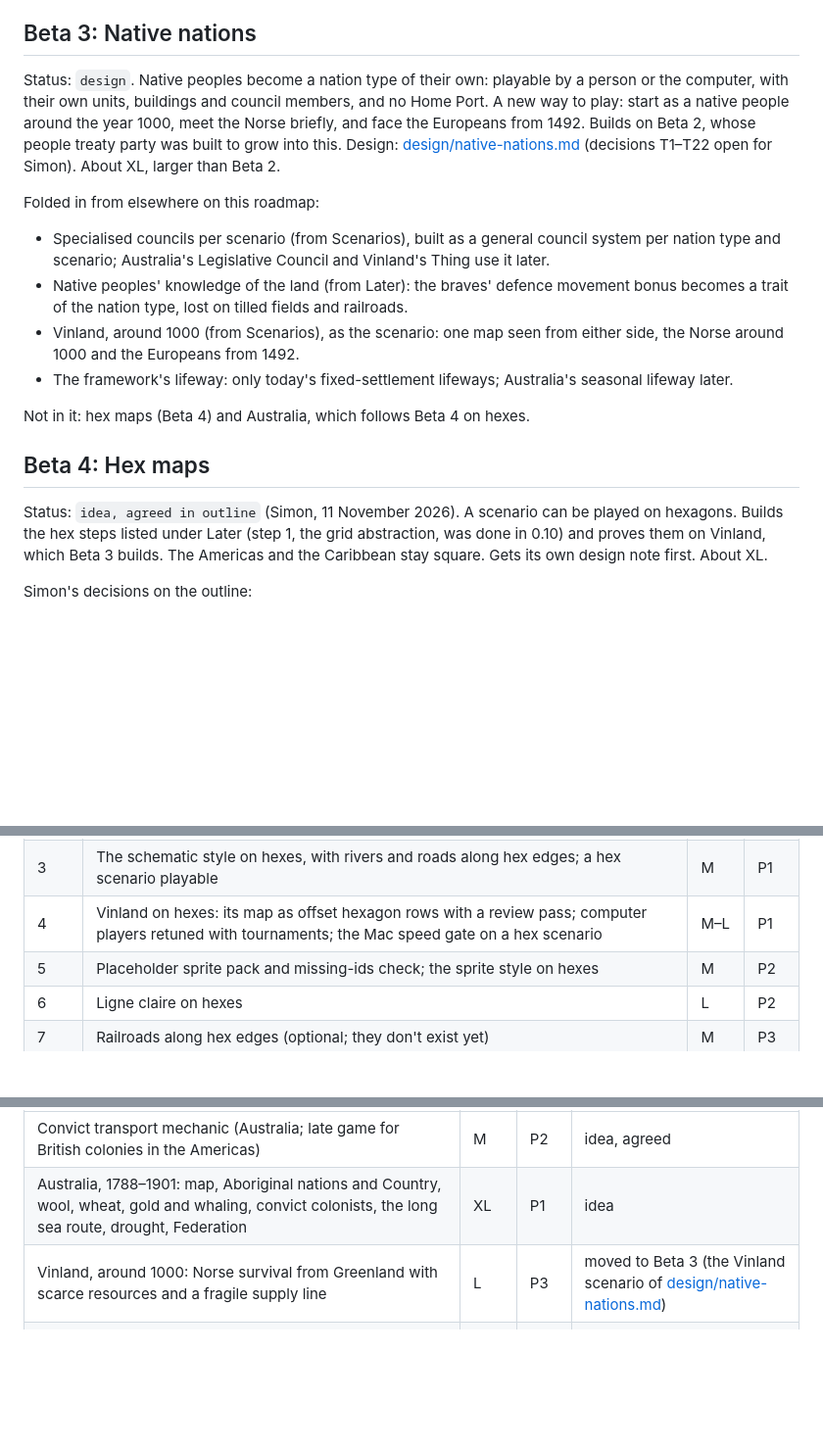
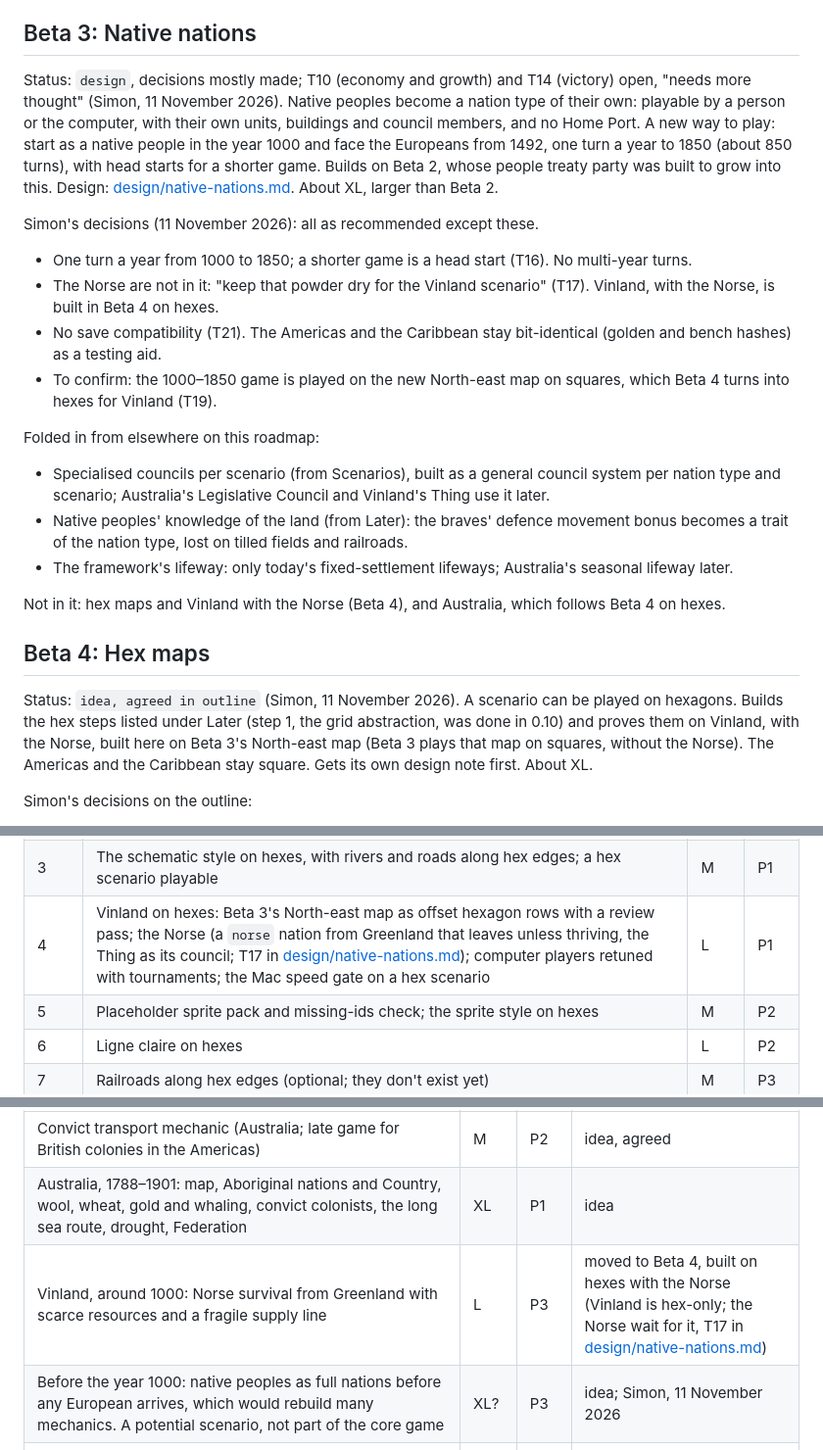
Before and after one commit to Athematic/CasualColonization, a Markdown page: docs/ROADMAP.md, 3 parts joined by grey strips. Shown at 98% size. GitHub-like rendering; blank space fills up the shorter version.

```diff
--- a/docs/ROADMAP.md
+++ b/docs/ROADMAP.md
@@ -46,19 +46,24 @@ Beta 2, native peoples as partners: design in [design/native-partners.md](design
 
 ## Beta 3: Native nations
 
-Status: `design`. Native peoples become a nation type of their own: playable by a person or the computer, with their own units, buildings and council members, and no Home Port. A new way to play: start as a native people around the year 1000, meet the Norse briefly, and face the Europeans from 1492. Builds on Beta 2, whose people treaty party was built to grow into this. Design: [design/native-nations.md](design/native-nations.md) (decisions T1–T22 open for Simon). About XL, larger than Beta 2.
+Status: `design`, decisions mostly made; T10 (economy and growth) and T14 (victory) open, "needs more thought" (Simon, 11 November 2026). Native peoples become a nation type of their own: playable by a person or the computer, with their own units, buildings and council members, and no Home Port. A new way to play: start as a native people in the year 1000 and face the Europeans from 1492, one turn a year to 1850 (about 850 turns), with head starts for a shorter game. Builds on Beta 2, whose people treaty party was built to grow into this. Design: [design/native-nations.md](design/native-nations.md). About XL, larger than Beta 2.
+
+Simon's decisions (11 November 2026): all as recommended except these.
+- One turn a year from 1000 to 1850; a shorter game is a head start (T16). No multi-year turns.
+- The Norse are not in it: "keep that powder dry for the Vinland scenario" (T17). Vinland, with the Norse, is built in Beta 4 on hexes.
+- No save compatibility (T21). The Americas and the Caribbean stay bit-identical (golden and bench hashes) as a testing aid.
+- To confirm: the 1000–1850 game is played on the new North-east map on squares, which Beta 4 turns into hexes for Vinland (T19).
 
 Folded in from elsewhere on this roadmap:
 - Specialised councils per scenario (from Scenarios), built as a general council system per nation type and scenario; Australia's Legislative Council and Vinland's Thing use it later.
 - Native peoples' knowledge of the land (from Later): the braves' defence movement bonus becomes a trait of the nation type, lost on tilled fields and railroads.
-- Vinland, around 1000 (from Scenarios), as the scenario: one map seen from either side, the Norse around 1000 and the Europeans from 1492.
 - The framework's lifeway: only today's fixed-settlement lifeways; Australia's seasonal lifeway later.
 
-Not in it: hex maps (Beta 4) and Australia, which follows Beta 4 on hexes.
+Not in it: hex maps and Vinland with the Norse (Beta 4), and Australia, which follows Beta 4 on hexes.
 
 ## Beta 4: Hex maps
 
-Status: `idea, agreed in outline` (Simon, 11 November 2026). A scenario can be played on hexagons. Builds the hex steps listed under Later (step 1, the grid abstraction, was done in 0.10) and proves them on Vinland, which Beta 3 builds. The Americas and the Caribbean stay square. Gets its own design note first. About XL.
+Status: `idea, agreed in outline` (Simon, 11 November 2026). A scenario can be played on hexagons. Builds the hex steps listed under Later (step 1, the grid abstraction, was done in 0.10) and proves them on Vinland, with the Norse, built here on Beta 3's North-east map (Beta 3 plays that map on squares, without the Norse). The Americas and the Caribbean stay square. Gets its own design note first. About XL.
 
 Simon's decisions on the outline:
 - **Vinland is hex-only** in Beta 4; its square version is dropped.
@@ -73,7 +78,7 @@ Simon's decisions on the outline:
 | 1 | Hexagon rules and a hidden test scenario: 6 directions, a work area of 6, movement keys | M | P1 |
 | 2 | Rivers and roads on hexes (core: today's river masks are square-only): 6-direction masks, river and road movement for units, the path search and braves, conversion of stored river masks | M | P1 |
 | 3 | The schematic style on hexes, with rivers and roads along hex edges; a hex scenario playable | M | P1 |
-| 4 | Vinland on hexes: its map as offset hexagon rows with a review pass; computer players retuned with tournaments; the Mac speed gate on a hex scenario | M–L | P1 |
+| 4 | Vinland on hexes: Beta 3's North-east map as offset hexagon rows with a review pass; the Norse (a `norse` nation from Greenland that leaves unless thriving, the Thing as its council; T17 in [design/native-nations.md](design/native-nations.md)); computer players retuned with tournaments; the Mac speed gate on a hex scenario | L | P1 |
 | 5 | Placeholder sprite pack and missing-ids check; the sprite style on hexes | M | P2 |
 | 6 | Ligne claire on hexes | L | P2 |
 | 7 | Railroads along hex edges (optional; they don't exist yet) | M | P3 |
@@ -90,7 +95,8 @@ Design: [design/scenarios.md](design/scenarios.md) and [design/australia.md](des
 | --- | --- | --- | --- |
 | Convict transport mechanic (Australia; late game for British colonies in the Americas) | M | P2 | idea, agreed |
 | Australia, 1788–1901: map, Aboriginal nations and Country, wool, wheat, gold and whaling, convict colonists, the long sea route, drought, Federation | XL | P1 | idea |
-| Vinland, around 1000: Norse survival from Greenland with scarce resources and a fragile supply line | L | P3 | moved to Beta 3 (the Vinland scenario of [design/native-nations.md](design/native-nations.md)) |
+| Vinland, around 1000: Norse survival from Greenland with scarce resources and a fragile supply line | L | P3 | moved to Beta 4, built on hexes with the Norse (Vinland is hex-only; the Norse wait for it, T17 in [design/native-nations.md](design/native-nations.md)) |
+| Before the year 1000: native peoples as full nations before any European arrives, which would rebuild many mechanics. A potential scenario, not part of the core game | XL? | P3 | idea; Simon, 11 November 2026 |
 | Specialised councils per scenario: each scenario has its own Founding Fathers counterpart (Australia: Legislative Council and Federation figures; Vinland: the Thing, with saga figures), with effects suited to the scenario and portraits in the same cameo prompt style (see design/scenarios.md, Specialised councils) | M | P1 | moved to Beta 3 (the general council system, T8 in [design/native-nations.md](design/native-nations.md)); the councils' members come with each scenario |
 
 The Australia map (geography preview with the current rules; ships arrive from the west) is done, see [SHIPPED.md](SHIPPED.md#scenarios-content).
```
Also changed, not shown: docs/design/native-nations.md (+48 -59 lines).
